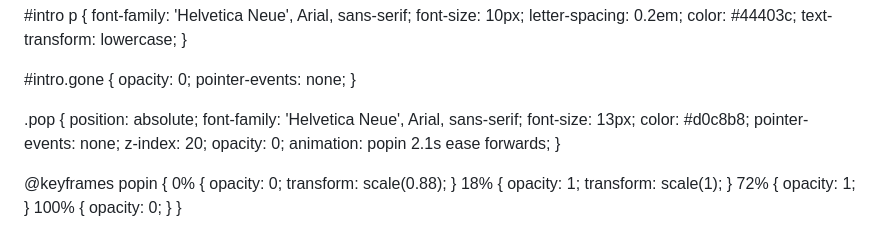
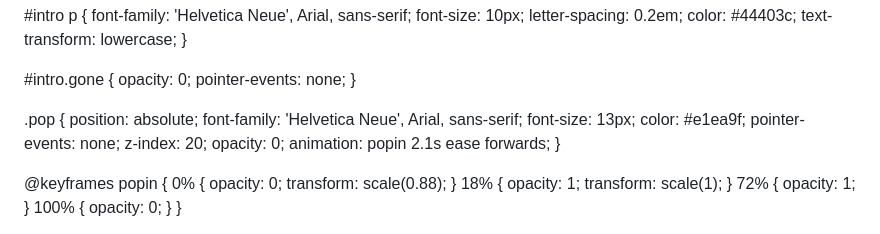
Before and after one commit to enriquebot1/enriquebot1.github.io-, a Markdown page: README.md, the part around the change. Rendered like a GitHub page.

```diff
--- a/README.md
+++ b/README.md
@@ -135,7 +135,7 @@
     position: absolute;
     font-family: 'Helvetica Neue', Arial, sans-serif;
     font-size: 13px;
-    color: #d0c8b8;
+    color: #e1ea9f;
     pointer-events: none;
     z-index: 20;
     opacity: 0;
```
